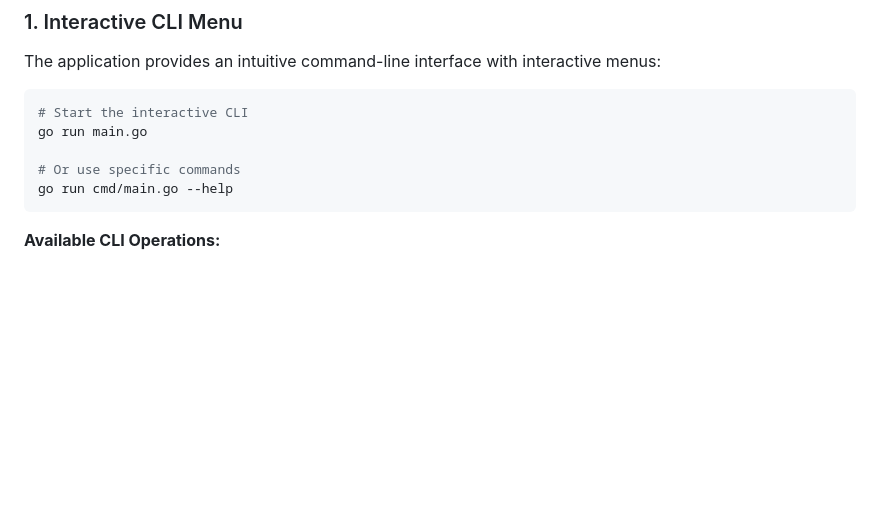
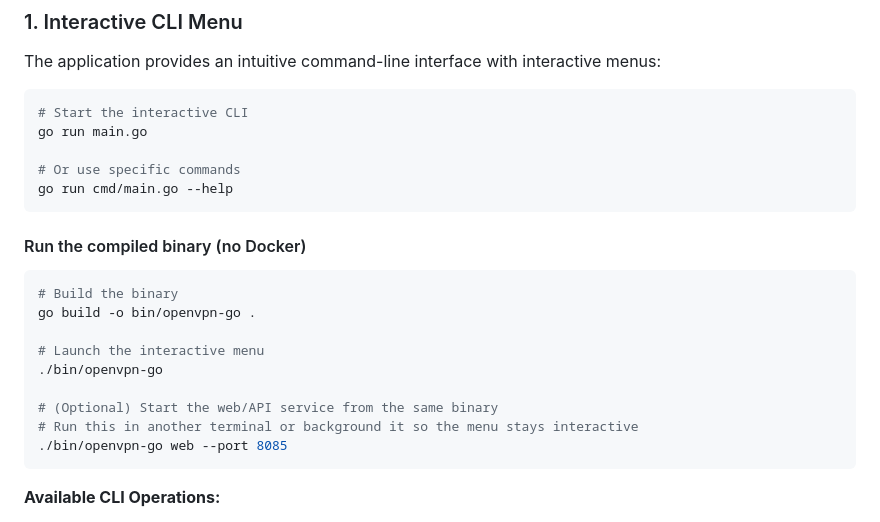
Before and after one commit to zhengdechang/openvpn-admin-go, a Markdown page: README.md, the part around the change. Rendered like a GitHub page; blank space fills up the shorter version.

Commit message:
Document running the compiled binary without Docker

````diff
--- a/README.md
+++ b/README.md
@@ -56,6 +56,20 @@ go run main.go
 
 # Or use specific commands
 go run cmd/main.go --help
+```
+
+#### Run the compiled binary (no Docker)
+
+```bash
+# Build the binary
+go build -o bin/openvpn-go .
+
+# Launch the interactive menu
+./bin/openvpn-go
+
+# (Optional) Start the web/API service from the same binary
+# Run this in another terminal or background it so the menu stays interactive
+./bin/openvpn-go web --port 8085
 ```
 
 **Available CLI Operations:**
````
Also changed, not shown: README_zh.md (+14 -0 lines).
